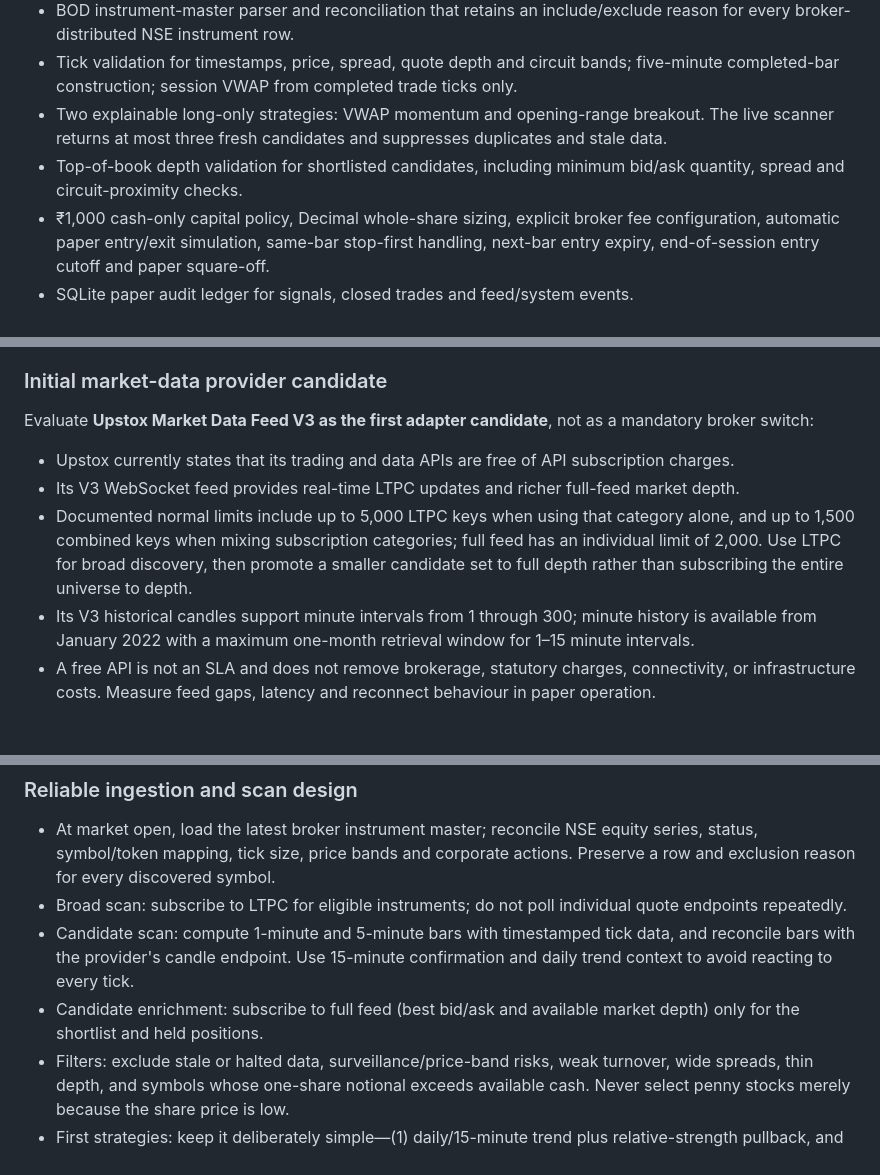
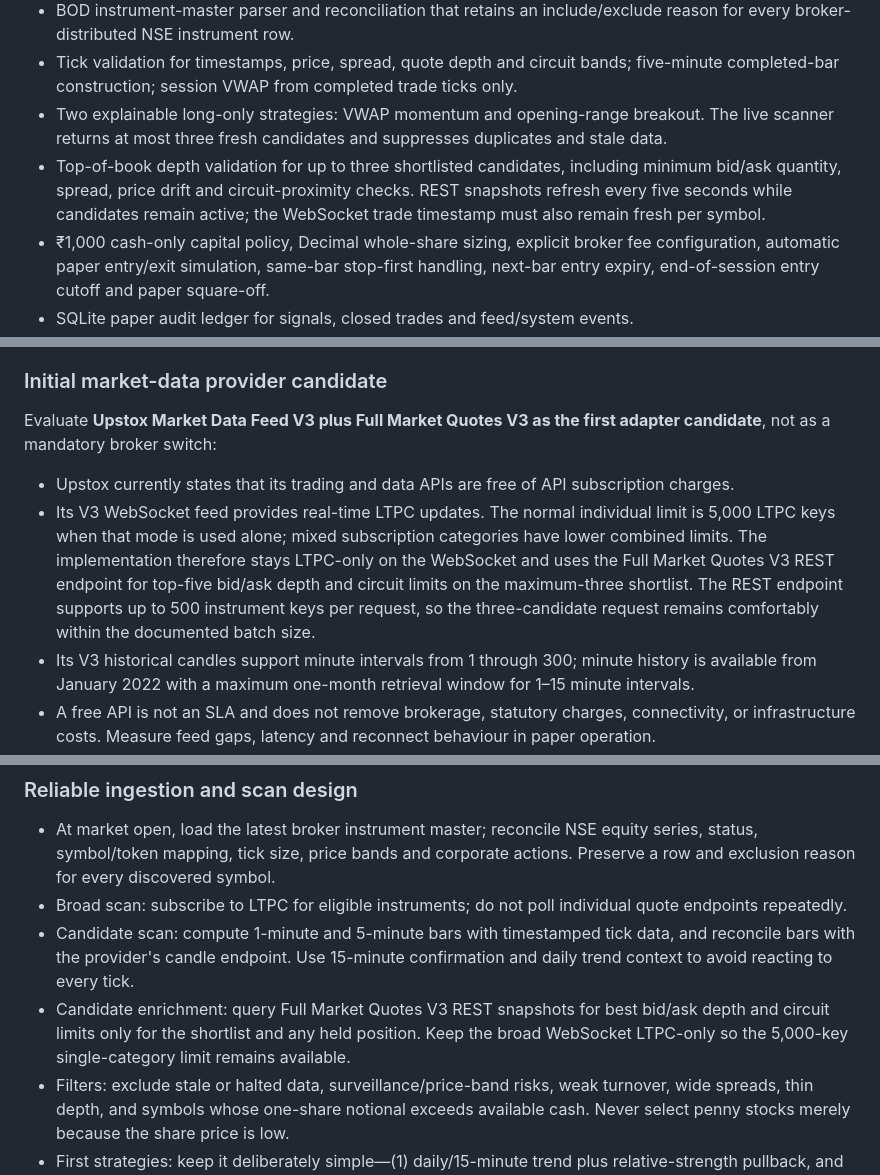
Before and after one commit to nagapurinarayana-ship-it/mystocks, a Markdown page: docs/INTRADAY_AUTOMATED_TRADING_PLAN.md, 3 parts joined by grey strips. GitHub-like rendering; blank space fills up the shorter version.

Commit message:
docs: update feed quota design and conservative paper fill model

```diff
--- a/docs/INTRADAY_AUTOMATED_TRADING_PLAN.md
+++ b/docs/INTRADAY_AUTOMATED_TRADING_PLAN.md
@@ -13,7 +13,7 @@ The following code has been added to `feature/intraday-automated-trading-foundat
 - BOD instrument-master parser and reconciliation that retains an include/exclude reason for every broker-distributed NSE instrument row.
 - Tick validation for timestamps, price, spread, quote depth and circuit bands; five-minute completed-bar construction; session VWAP from completed trade ticks only.
 - Two explainable long-only strategies: VWAP momentum and opening-range breakout. The live scanner returns at most three fresh candidates and suppresses duplicates and stale data.
-- Top-of-book depth validation for shortlisted candidates, including minimum bid/ask quantity, spread and circuit-proximity checks.
+- Top-of-book depth validation for up to three shortlisted candidates, including minimum bid/ask quantity, spread, price drift and circuit-proximity checks. REST snapshots refresh every five seconds while candidates remain active; the WebSocket trade timestamp must also remain fresh per symbol.
 - ₹1,000 cash-only capital policy, Decimal whole-share sizing, explicit broker fee configuration, automatic paper entry/exit simulation, same-bar stop-first handling, next-bar entry expiry, end-of-session entry cutoff and paper square-off.
 - SQLite paper audit ledger for signals, closed trades and feed/system events.
 - Upstox V3 historical five-minute candle adapter, chunked historical retrieval, one-symbol OHLCV backtest, after-cost metrics and JSON report output.
@@ -205,10 +205,9 @@ The rollout is deliberately staged: live-market autonomous paper trading first;
 
 ### Initial market-data provider candidate
 
-Evaluate **Upstox Market Data Feed V3 as the first adapter candidate**, not as a mandatory broker switch:
+Evaluate **Upstox Market Data Feed V3 plus Full Market Quotes V3 as the first adapter candidate**, not as a mandatory broker switch:
 - Upstox currently states that its trading and data APIs are free of API subscription charges.
-- Its V3 WebSocket feed provides real-time LTPC updates and richer full-feed market depth.
-- Documented normal limits include up to 5,000 LTPC keys when using that category alone, and up to 1,500 combined keys when mixing subscription categories; full feed has an individual limit of 2,000. Use LTPC for broad discovery, then promote a smaller candidate set to full depth rather than subscribing the entire universe to depth.
+- Its V3 WebSocket feed provides real-time LTPC updates. The normal individual limit is 5,000 LTPC keys when that mode is used alone; mixed subscription categories have lower combined limits. The implementation therefore stays LTPC-only on the WebSocket and uses the Full Market Quotes V3 REST endpoint for top-five bid/ask depth and circuit limits on the maximum-three shortlist. The REST endpoint supports up to 500 instrument keys per request, so the three-candidate request remains comfortably within the documented batch size.
 - Its V3 historical candles support minute intervals from 1 through 300; minute history is available from January 2022 with a maximum one-month retrieval window for 1–15 minute intervals.
 - A free API is not an SLA and does not remove brokerage, statutory charges, connectivity, or infrastructure costs. Measure feed gaps, latency and reconnect behaviour in paper operation.
 - Do not open or switch a broker account solely because of this document. First check whether the user's existing broker already provides an adequate free live-data API.
@@ -220,7 +219,7 @@ Zerodha's currently published retail Kite Connect pricing is ₹500 per month fo
 - At market open, load the latest broker instrument master; reconcile NSE equity series, status, symbol/token mapping, tick size, price bands and corporate actions. Preserve a row and exclusion reason for every discovered symbol.
 - Broad scan: subscribe to LTPC for eligible instruments; do not poll individual quote endpoints repeatedly.
 - Candidate scan: compute 1-minute and 5-minute bars with timestamped tick data, and reconcile bars with the provider's candle endpoint. Use 15-minute confirmation and daily trend context to avoid reacting to every tick.
-- Candidate enrichment: subscribe to full feed (best bid/ask and available market depth) only for the shortlist and held positions.
+- Candidate enrichment: query Full Market Quotes V3 REST snapshots for best bid/ask depth and circuit limits only for the shortlist and any held position. Keep the broad WebSocket LTPC-only so the 5,000-key single-category limit remains available.
 - Filters: exclude stale or halted data, surveillance/price-band risks, weak turnover, wide spreads, thin depth, and symbols whose one-share notional exceeds available cash. Never select penny stocks merely because the share price is low.
 - First strategies: keep it deliberately simple—(1) daily/15-minute trend plus relative-strength pullback, and (2) opening-range/VWAP continuation with liquidity and volume confirmation. Keep them independently measured; do not blend them into an opaque model.
 - Rank at most three. "No trade" is a valid daily outcome.
```
